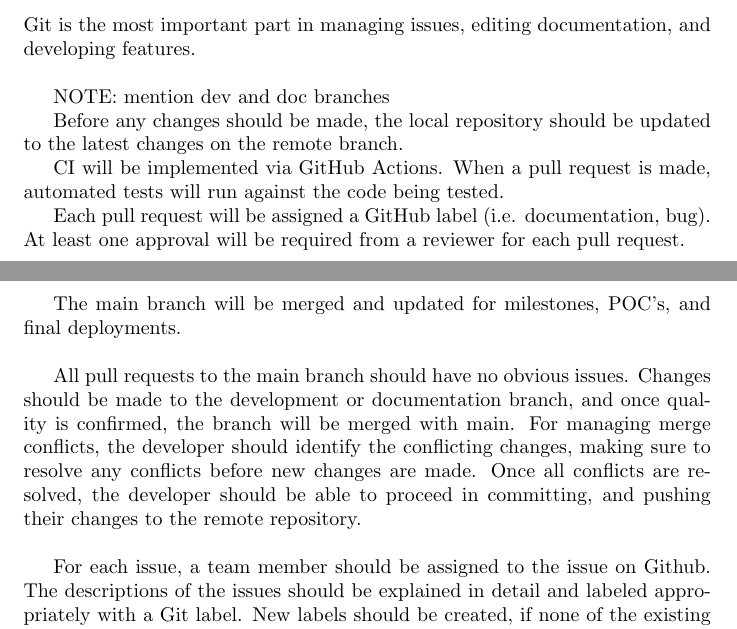
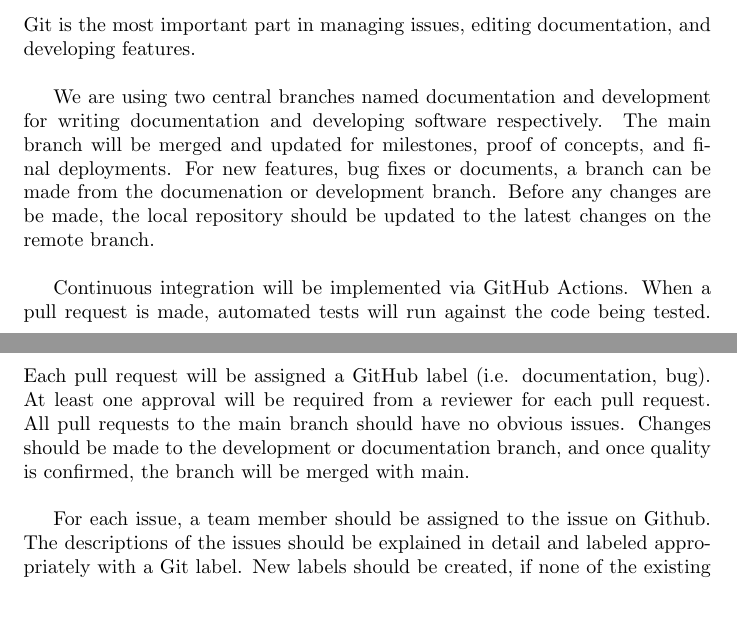
Before and after one commit to Nicholas-Fabugais-Inaba/Sandlot, a LaTeX document (docs/DevelopmentPlan/DevelopmentPlan.tex): two parts of pages 3 and 4 of 13 before the commit and two parts of pages 3 and 4 of 12 after it, joined at a grey line, cut so that both start at the same text, the shorter picture padded with empty space. Compiled offline with pdfLaTeX.

Commit message:
Finished workflow plan

```diff
--- a/docs/DevelopmentPlan/DevelopmentPlan.tex
+++ b/docs/DevelopmentPlan/DevelopmentPlan.tex
@@ -113,28 +113,21 @@ campus location coordination.
 Git is the most important part in managing issues, editing documentation, and developing features.
 \newline
 
-NOTE: mention dev and doc branches
+We are using two central branches named documentation and development for writing documentation
+and developing software respectively.
+The main branch will be merged and updated for milestones, proof of concepts, and
+final deployments.
+For new features, bug fixes or documents, a branch can be made from the documenation or development branch.
+Before any changes are be made, the local repository should be updated to the latest changes on
+the remote branch.\newline
 
-Before any changes should be made, the local repository should be updated to the latest changes on
-the remote branch.
-
-CI will be implemented via GitHub Actions. When a pull request is made, automated
+Continuous integration will be implemented via GitHub Actions. When a pull request is made, automated
 tests will run against the code being tested.
-
 Each pull request will be assigned a GitHub label (i.e. documentation, bug). At least one
 approval will be required from a reviewer for each pull request.
-\newline
-
-The main branch will be merged and updated for milestones, POC's, and
-final deployments.\newline
-
 All pull requests to the main branch should have no obvious issues. Changes should be made
 to the development or documentation branch, and once quality is confirmed, the branch will
-be merged with main.
-For managing merge conflicts, the developer should identify the conflicting changes,
-making sure to resolve any conflicts before new changes are made. Once all conflicts are resolved,
-the developer should be able to proceed in committing, and pushing their changes to the remote
-repository.\newline
+be merged with main.\newline
 
 For each issue, a team member should be assigned to the issue on Github. The descriptions
 of the issues should be explained in detail and labeled appropriately with a Git label. New labels
```
Also changed, not shown: docs/DevelopmentPlan/DevelopmentPlan.tex (4 more changed lines).
